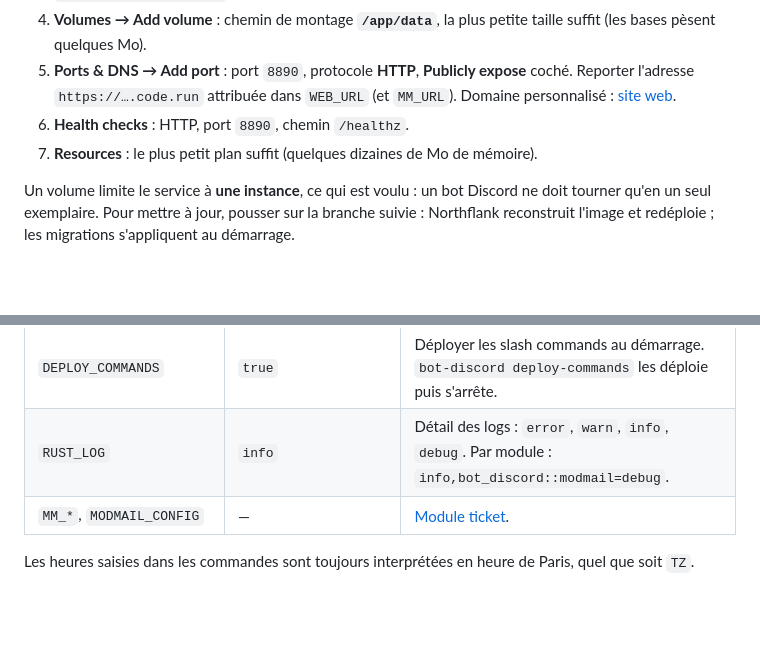
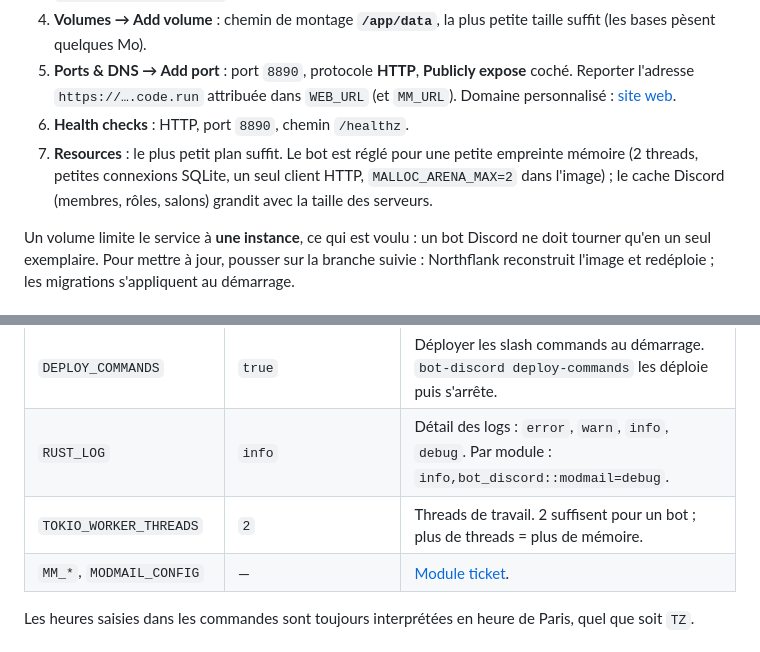
Before and after one commit to breakingrobot/bot-golmon, a Markdown page: docs/deploiement.md, 2 parts joined by grey strips. GitHub-like rendering; blank space fills up the shorter version.

Commit message:
docs: réglages mémoire
Co-Authored-By: Claude Opus 5.5 <noreply@anthropic.com>
Claude-Session: https://claude.ai/code/session_01R3rt1x1gqJqXiKnKR9TJ9i

```diff
--- a/docs/deploiement.md
+++ b/docs/deploiement.md
@@ -29,7 +29,9 @@ Toutes ses données sont dans **`/app/data`** : un seul volume à monter.
    l'adresse `https://….code.run` attribuée dans `WEB_URL` (et `MM_URL`). Domaine personnalisé :
    [site web](site-web.md#1-adresse-publique-en-https).
 6. **Health checks** : HTTP, port `8890`, chemin `/healthz`.
-7. **Resources** : le plus petit plan suffit (quelques dizaines de Mo de mémoire).
+7. **Resources** : le plus petit plan suffit. Le bot est réglé pour une petite empreinte mémoire (2 threads,
+   petites connexions SQLite, un seul client HTTP, `MALLOC_ARENA_MAX=2` dans l'image) ; le cache Discord
+   (membres, rôles, salons) grandit avec la taille des serveurs.
 
 Un volume limite le service à **une instance**, ce qui est voulu : un bot Discord ne doit tourner qu'en un
 seul exemplaire. Pour mettre à jour, pousser sur la branche suivie : Northflank reconstruit l'image et
@@ -68,6 +70,7 @@ dans le portail.
 | `DATABASE_URL` | `file:./data/bot.db` | Base SQLite principale. |
 | `DEPLOY_COMMANDS` | `true` | Déployer les slash commands au démarrage. `bot-discord deploy-commands` les déploie puis s'arrête. |
 | `RUST_LOG` | `info` | Détail des logs : `error`, `warn`, `info`, `debug`. Par module : `info,bot_discord::modmail=debug`. |
+| `TOKIO_WORKER_THREADS` | `2` | Threads de travail. 2 suffisent pour un bot ; plus de threads = plus de mémoire. |
 | `MM_*`, `MODMAIL_CONFIG` | — | [Module ticket](tickets.md). |
 
 Les heures saisies dans les commandes sont toujours interprétées en heure de Paris, quel que soit `TZ`.
```
